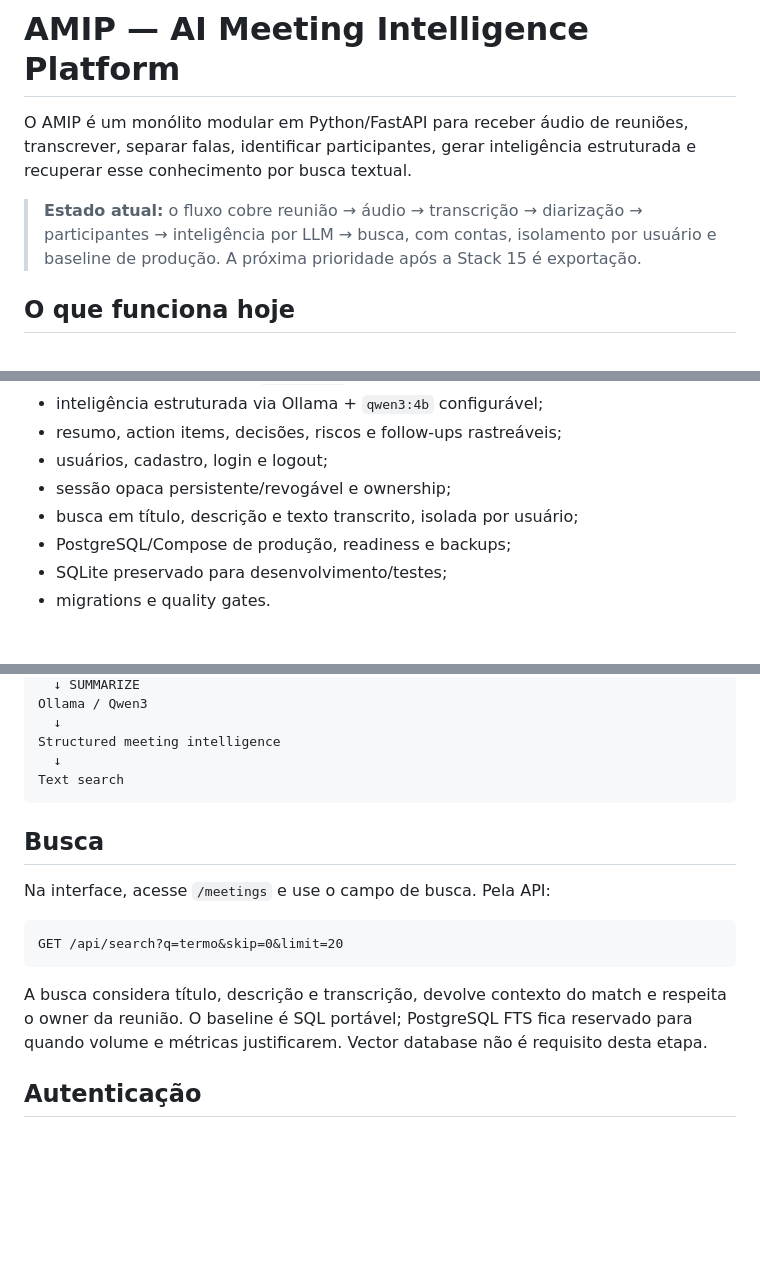
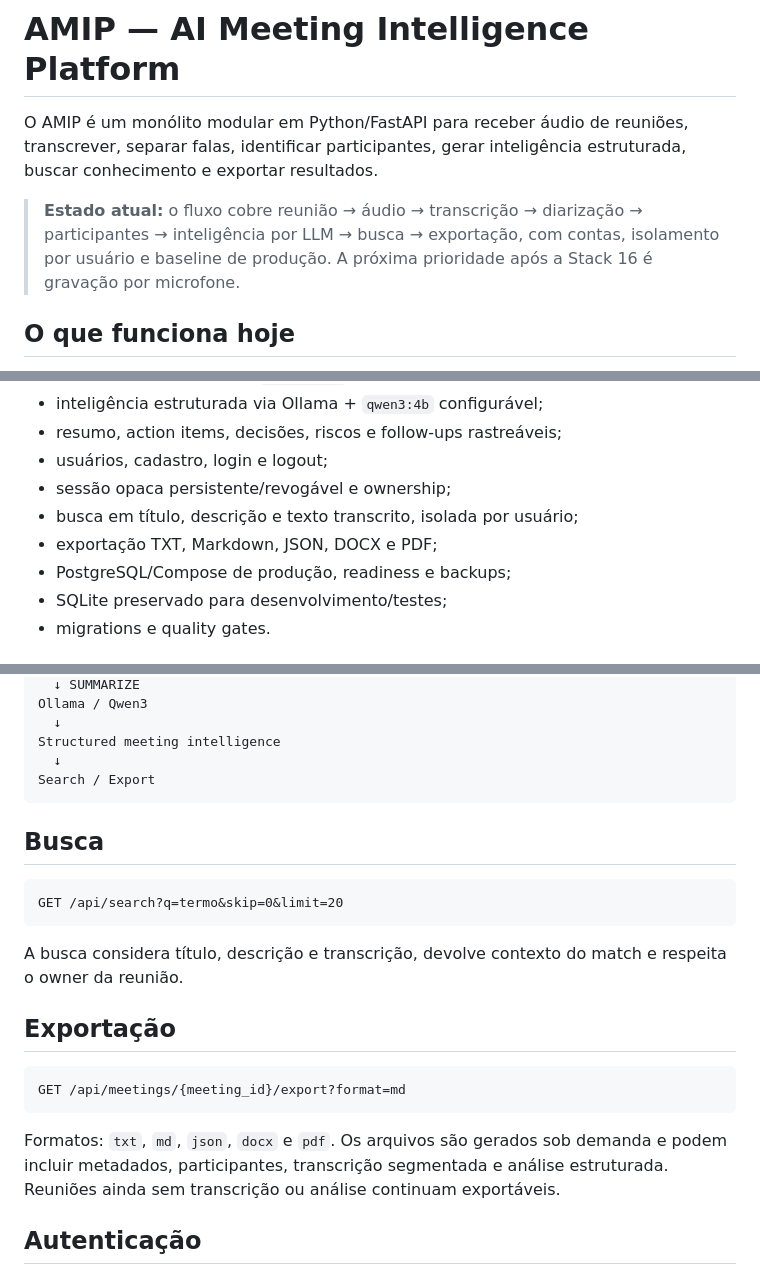
Before and after one commit to Kingnike1/transcripiton-python, a Markdown page: README.md, 3 parts joined by grey strips. Drawn GitHub-style; blank space fills up the shorter version.

Commit message:
docs(export): update README for Stack 16

````diff
--- a/README.md
+++ b/README.md
@@ -1,8 +1,8 @@
 # AMIP — AI Meeting Intelligence Platform
 
-O AMIP é um monólito modular em Python/FastAPI para receber áudio de reuniões, transcrever, separar falas, identificar participantes, gerar inteligência estruturada e recuperar esse conhecimento por busca textual.
+O AMIP é um monólito modular em Python/FastAPI para receber áudio de reuniões, transcrever, separar falas, identificar participantes, gerar inteligência estruturada, buscar conhecimento e exportar resultados.
 
-> **Estado atual:** o fluxo cobre reunião → áudio → transcrição → diarização → participantes → inteligência por LLM → busca, com contas, isolamento por usuário e baseline de produção. A próxima prioridade após a Stack 15 é exportação.
+> **Estado atual:** o fluxo cobre reunião → áudio → transcrição → diarização → participantes → inteligência por LLM → busca → exportação, com contas, isolamento por usuário e baseline de produção. A próxima prioridade após a Stack 16 é gravação por microfone.
 
 ## O que funciona hoje
 
@@ -17,6 +17,7 @@ O AMIP é um monólito modular em Python/FastAPI para receber áudio de reuniõe
 - usuários, cadastro, login e logout;
 - sessão opaca persistente/revogável e ownership;
 - busca em título, descrição e texto transcrito, isolada por usuário;
+- exportação TXT, Markdown, JSON, DOCX e PDF;
 - PostgreSQL/Compose de produção, readiness e backups;
 - SQLite preservado para desenvolvimento/testes;
 - migrations e quality gates.
@@ -40,18 +41,24 @@ Ollama / Qwen3
   ↓
 Structured meeting intelligence
   ↓
-Text search
+Search / Export
 ```
 
 ## Busca
-
-Na interface, acesse `/meetings` e use o campo de busca. Pela API:
 
 ```text
 GET /api/search?q=termo&skip=0&limit=20
 ```
 
-A busca considera título, descrição e transcrição, devolve contexto do match e respeita o owner da reunião. O baseline é SQL portável; PostgreSQL FTS fica reservado para quando volume e métricas justificarem. Vector database não é requisito desta etapa.
+A busca considera título, descrição e transcrição, devolve contexto do match e respeita o owner da reunião.
+
+## Exportação
+
+```text
+GET /api/meetings/{meeting_id}/export?format=md
+```
+
+Formatos: `txt`, `md`, `json`, `docx` e `pdf`. Os arquivos são gerados sob demanda e podem incluir metadados, participantes, transcrição segmentada e análise estruturada. Reuniões ainda sem transcrição ou análise continuam exportáveis.
 
 ## Autenticação
 
````
